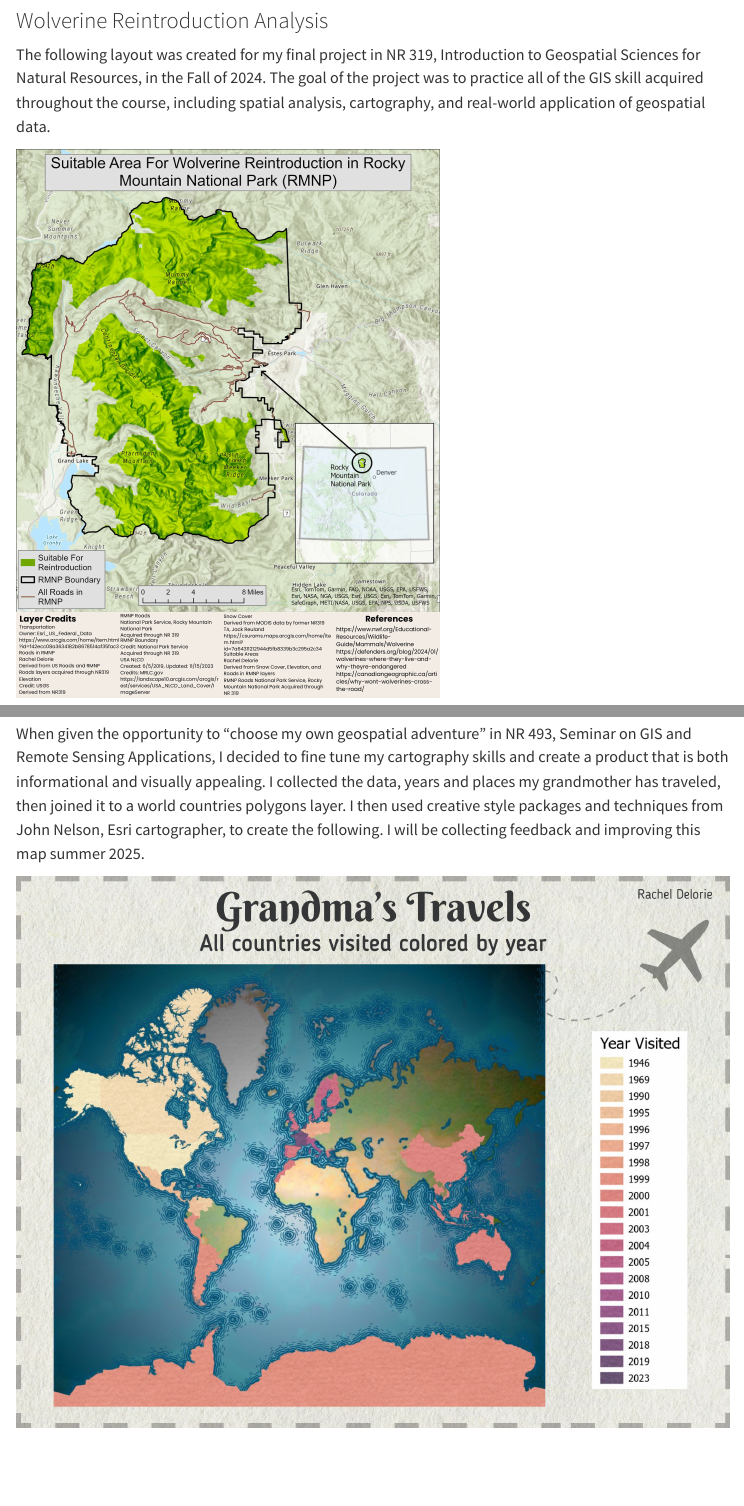
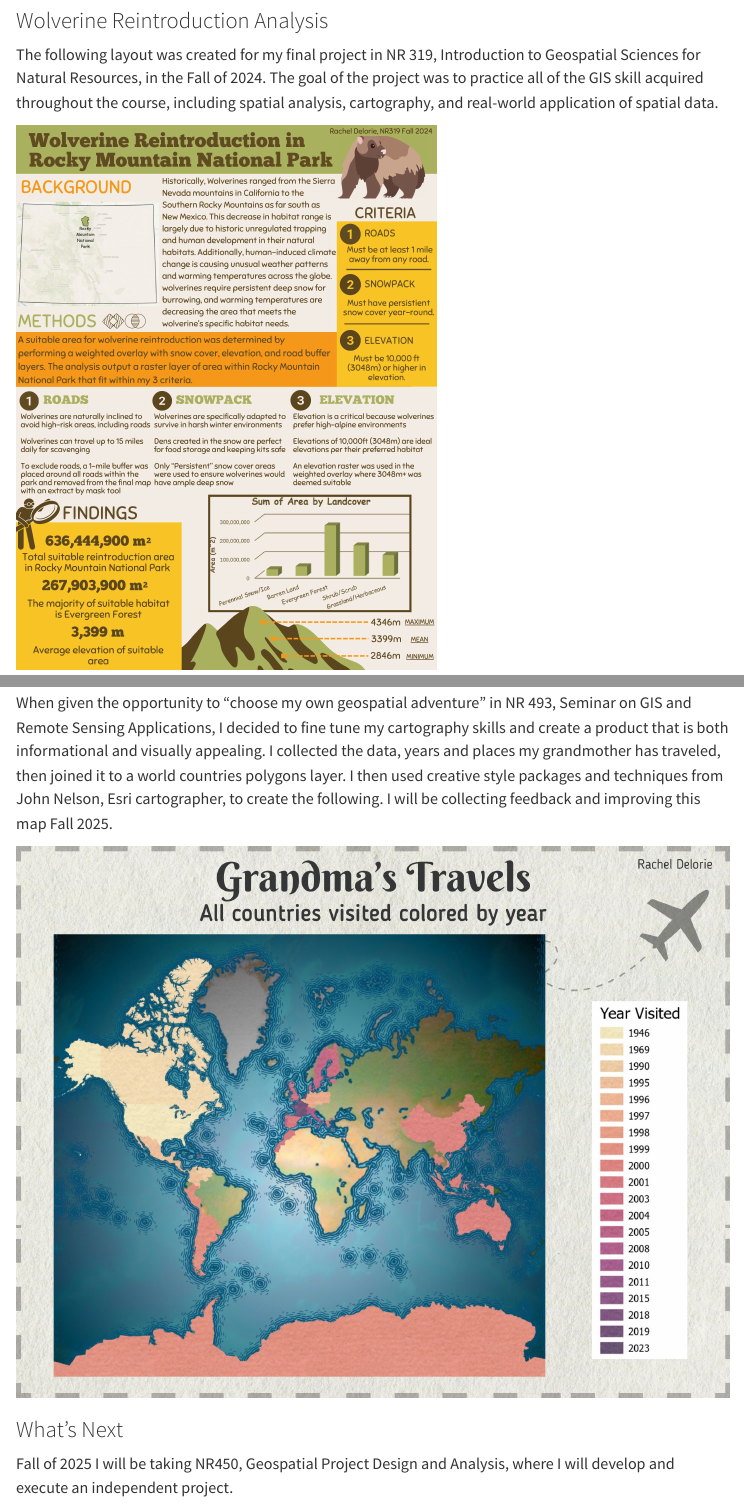
Before and after one commit to rdelorie/personal-website, a Quarto document (GIS.qmd): the page in a window 1100 px wide, from 80 px down, and a second part further down, joined at a grey line. Rendered offline with R 4.5, knitr and Pandoc in place of Quarto, with nearby package versions; menus at the side of the page are left out.

Commit message:
8/28 commit

```diff
--- a/GIS.qmd
+++ b/GIS.qmd
@@ -5,12 +5,18 @@ format: html
 
 ### Wolverine Reintroduction Analysis
 
-The following layout was created for my final project in NR 319, Introduction to Geospatial Sciences for Natural Resources, in the Fall of 2024. The goal of the project was to practice all of the GIS skill acquired throughout the course, including spatial analysis, cartography, and real-world application of geospatial data.
+The following layout was created for my final project in NR 319, Introduction to Geospatial Sciences for Natural Resources, in the Fall of 2024. The goal of the project was to practice all of the GIS skill acquired throughout the course, including spatial analysis, cartography, and real-world application of spatial data.
+
+![](images/wolverine-images-0.jpg){width="445"}
 
 ![](images/wolverine-images-1.jpg){width="448"}
 
 ## World Travel
 
-When given the opportunity to "choose my own geospatial adventure" in NR 493, Seminar on GIS and Remote Sensing Applications, I decided to fine tune my cartography skills and create a product that is both informational and visually appealing. I collected the data, years and places my grandmother has traveled, then joined it to a world countries polygons layer. I then used creative style packages and techniques from John Nelson, Esri cartographer, to create the following. I will be collecting feedback and improving this map summer 2025.
+When given the opportunity to "choose my own geospatial adventure" in NR 493, Seminar on GIS and Remote Sensing Applications, I decided to fine tune my cartography skills and create a product that is both informational and visually appealing. I collected the data, years and places my grandmother has traveled, then joined it to a world countries polygons layer. I then used creative style packages and techniques from John Nelson, Esri cartographer, to create the following. I will be collecting feedback and improving this map Fall 2025.
 
 ![](portfolio/world%20travel.jpg)
+
+### What's Next
+
+Fall of 2025 I will be taking NR450, Geospatial Project Design and Analysis, where I will develop and execute an independent project.
```
Also changed, not shown: index.qmd (+1 -1 lines), docs/search.json, 2 other files.
